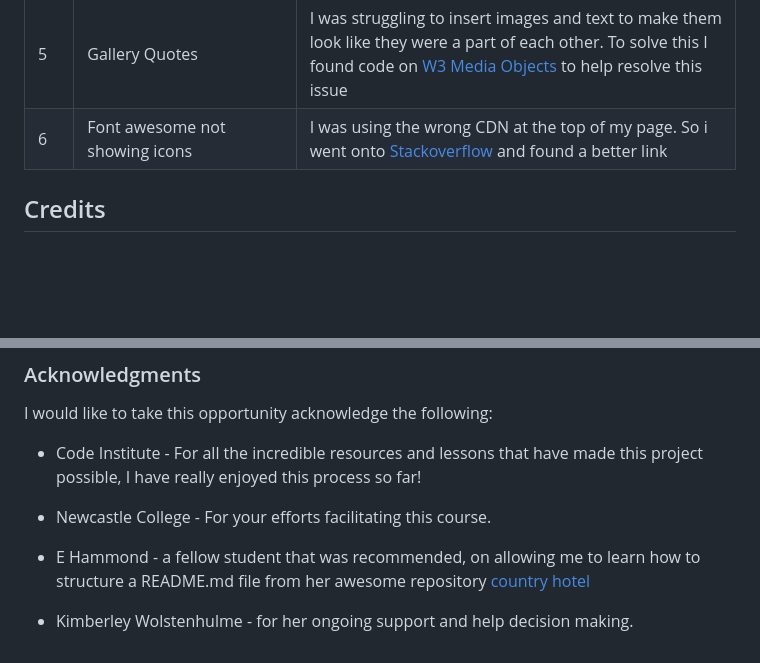
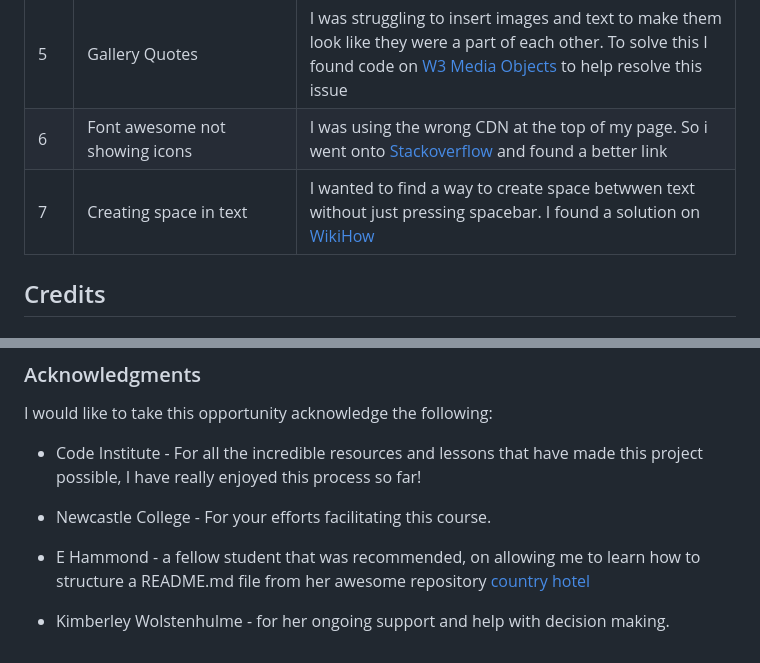
Before and after one commit to Al3x-G/GM-RockClimbing, a Markdown page: README.md, 2 parts joined by grey strips. Rendered like a GitHub page; blank space fills up the shorter version.

```diff
--- a/README.md
+++ b/README.md
@@ -294,6 +294,9 @@ Please refer to [Testing.md](testing.md) file for all testing results.
 | 4 | Typo Issues | Alot of issues where solved simply by re checking my code for typos.  |
 | 5 | Gallery Quotes | I was struggling to insert images and text to make them look like they were a part of each other. To solve this I found code on [W3 Media Objects](https://www.w3schools.com/bootstrap4/bootstrap_media_objects.asp) to help resolve this issue  |
 | 6 | Font awesome not showing icons | I was using the wrong CDN at the top of my page. So i went onto [Stackoverflow](https://stackoverflow.com/search?q=font+awesome+cdn) and found a better link |
+| 7 | Creating space in text | I wanted to find a way to create space betwwen text without just pressing spacebar. I found a solution on [WikiHow](https://www.wikihow.com/Insert-Spaces-in-HTML#:~:text=Type%20where%20you%20want,there%20are%20instances%20of%20.) |
+
+
 ## Credits
 
 ### Code Used
@@ -322,4 +325,4 @@ I would like to take this opportunity acknowledge the following:
 
 * E Hammond - a fellow student that was recommended, on allowing me to learn how to structure a README.md file from her awesome repository [country hotel](https://github.com/e-h-dev/country-hotel/tree/main)
 
-* Kimberley Wolstenhulme - for her ongoing support and help decision making.
+* Kimberley Wolstenhulme - for her ongoing support and help with decision making.
```
